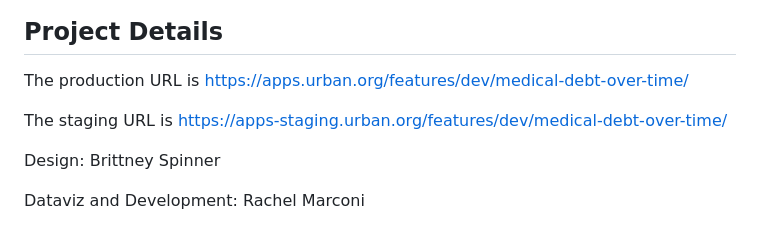
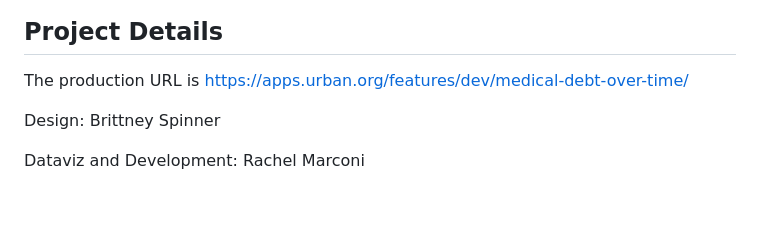
Before and after one commit to UrbanInstitute/medical-debt-over-time, a Markdown page: README.md, the part around the change. Rendered like a GitHub page; blank space fills up the shorter version.

```diff
--- a/README.md
+++ b/README.md
@@ -5,8 +5,6 @@ This apps project compares the changing debt burden for families across differen
 ## Project Details
 
 The production URL is [https://apps.urban.org/features/dev/medical-debt-over-time/](https://apps.urban.org/features/dev/medical-debt-over-time/)
-
-The staging URL is [https://apps-staging.urban.org/features/dev/medical-debt-over-time/](https://apps-staging.urban.org/features/dev/medical-debt-over-time/)
 
 Design: Brittney Spinner
 
```
